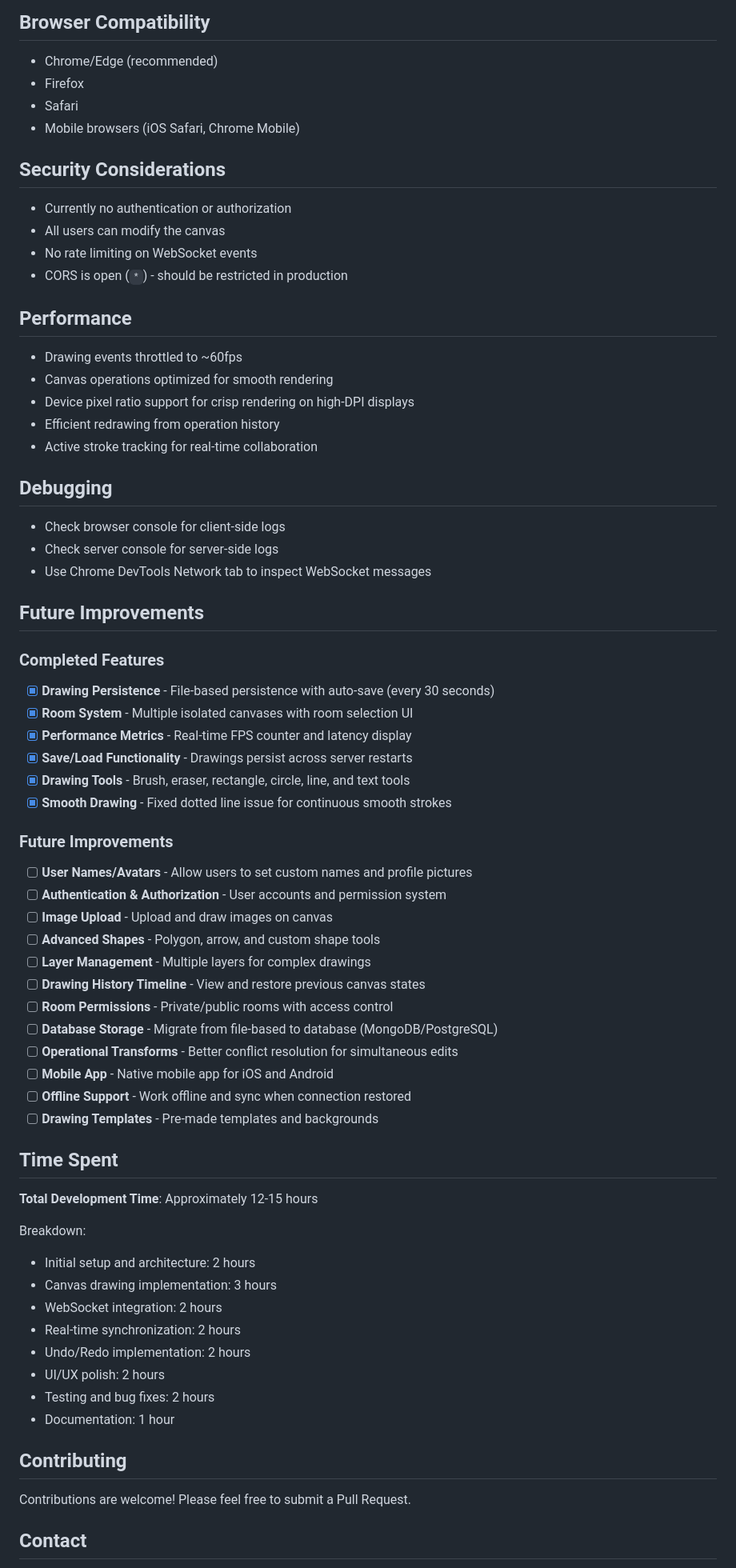
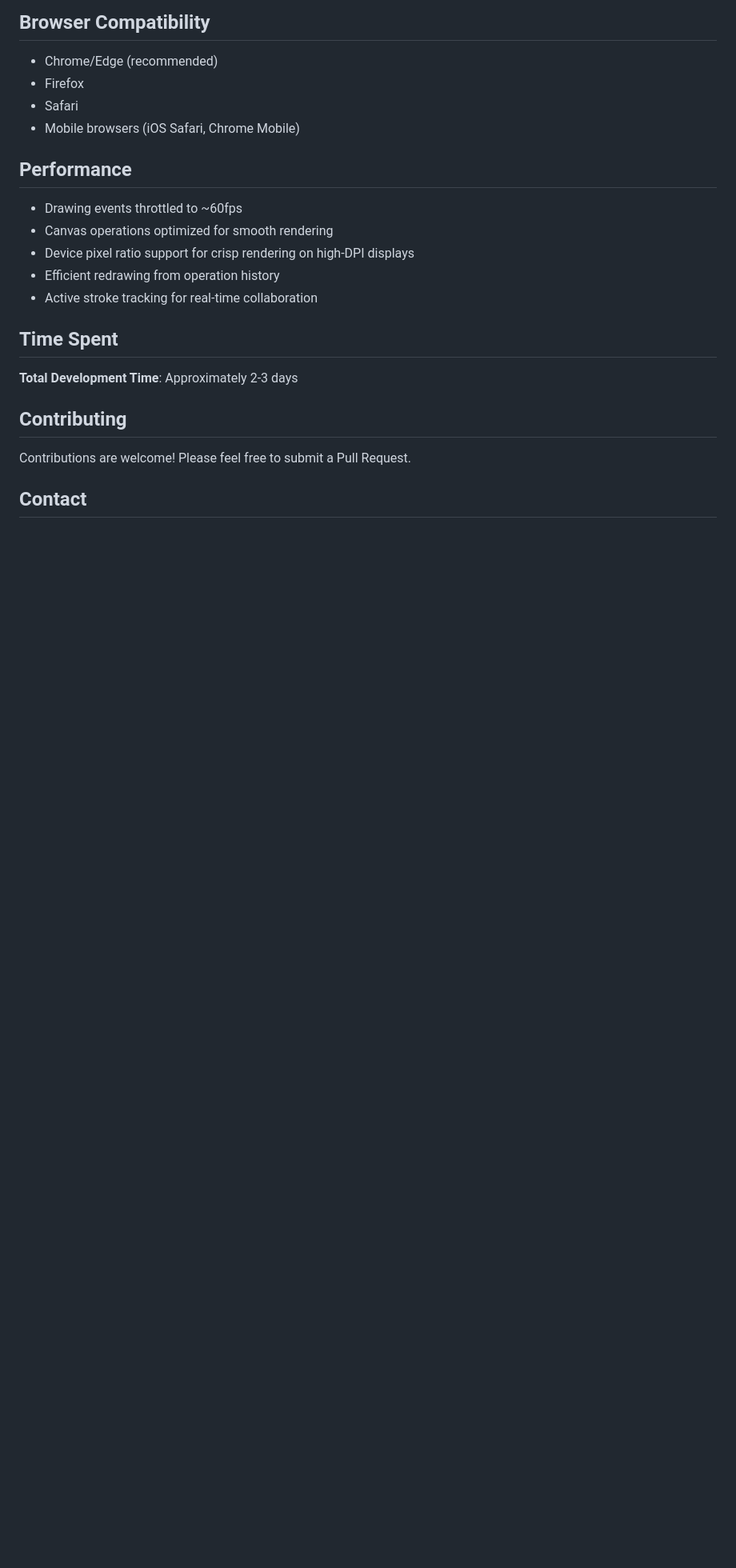
Before and after one commit to Dineshmedisetty/collaborative_canvas, a Markdown page: README.md, the part around the change printed below. Shown: that part at 80% size. Drawn GitHub-style; blank space fills up the shorter version.

```diff
--- a/README.md
+++ b/README.md
@@ -171,13 +170,6 @@ collaborative-canvas/
 - Safari
 - Mobile browsers (iOS Safari, Chrome Mobile)
 
-##  Security Considerations
-
-- Currently no authentication or authorization
-- All users can modify the canvas
-- No rate limiting on WebSocket events
-- CORS is open (`*`) - should be restricted in production
-
 ##  Performance
 
 - Drawing events throttled to ~60fps
@@ -186,48 +178,10 @@ collaborative-canvas/
 - Efficient redrawing from operation history
 - Active stroke tracking for real-time collaboration
 
-## Debugging
-- Check browser console for client-side logs
-- Check server console for server-side logs
-- Use Chrome DevTools Network tab to inspect WebSocket messages
-
-##  Future Improvements
-
-###  Completed Features
-- [x] **Drawing Persistence** - File-based persistence with auto-save (every 30 seconds)
-- [x] **Room System** - Multiple isolated canvases with room selection UI
-- [x] **Performance Metrics** - Real-time FPS counter and latency display
-- [x] **Save/Load Functionality** - Drawings persist across server restarts
-- [x] **Drawing Tools** - Brush, eraser, rectangle, circle, line, and text tools
-- [x] **Smooth Drawing** - Fixed dotted line issue for continuous smooth strokes
-
-###  Future Improvements
-- [ ] **User Names/Avatars** - Allow users to set custom names and profile pictures
-- [ ] **Authentication & Authorization** - User accounts and permission system
-- [ ] **Image Upload** - Upload and draw images on canvas
-- [ ] **Advanced Shapes** - Polygon, arrow, and custom shape tools
-- [ ] **Layer Management** - Multiple layers for complex drawings
-- [ ] **Drawing History Timeline** - View and restore previous canvas states
-- [ ] **Room Permissions** - Private/public rooms with access control
-- [ ] **Database Storage** - Migrate from file-based to database (MongoDB/PostgreSQL)
-- [ ] **Operational Transforms** - Better conflict resolution for simultaneous edits
-- [ ] **Mobile App** - Native mobile app for iOS and Android
-- [ ] **Offline Support** - Work offline and sync when connection restored
-- [ ] **Drawing Templates** - Pre-made templates and backgrounds
-
 ##  Time Spent
 
-**Total Development Time**: Approximately 12-15 hours
+**Total Development Time**: Approximately 2-3 days
 
-Breakdown:
-- Initial setup and architecture: 2 hours
-- Canvas drawing implementation: 3 hours
-- WebSocket integration: 2 hours
-- Real-time synchronization: 2 hours
-- Undo/Redo implementation: 2 hours
-- UI/UX polish: 2 hours
-- Testing and bug fixes: 2 hours
-- Documentation: 1 hour
 
 ##  Contributing
 
```
Also changed, not shown: other parts of README.md (+12 -13 lines).
